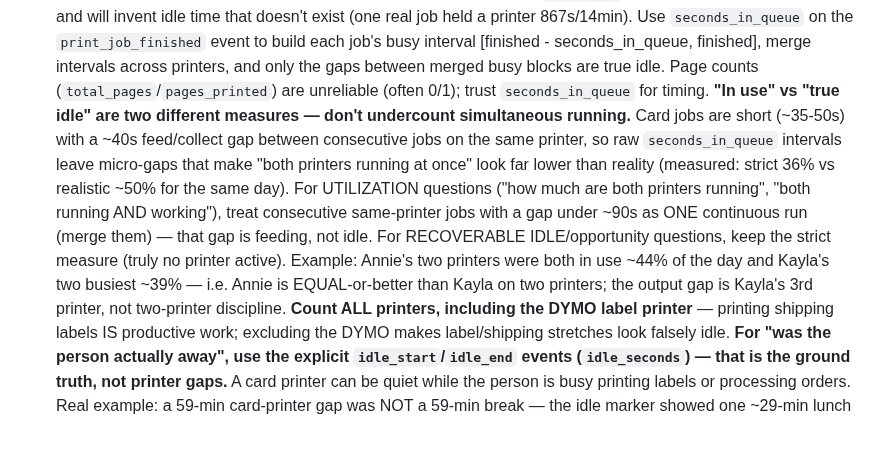
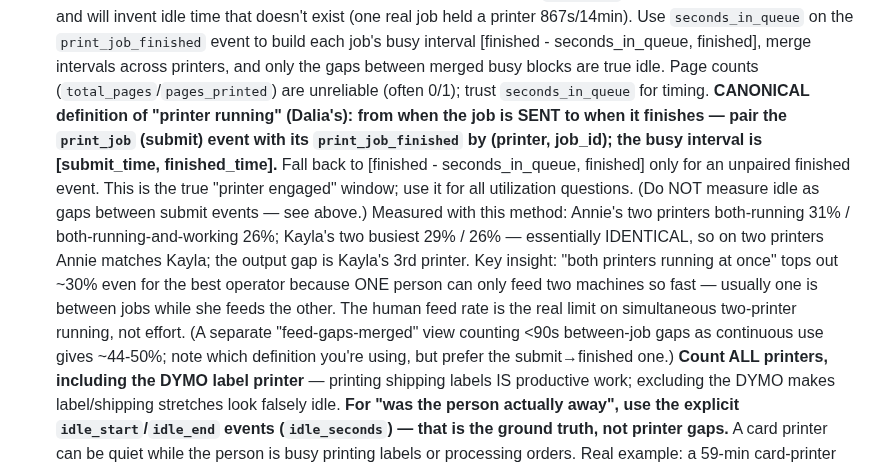
Before and after one commit to modernpinkpaper/Test, a Markdown page: CLAUDE.md, the part around the change. GitHub-like rendering; blank space fills up the shorter version.

Commit message:
Set canonical 'printer running' = submit-to-finished paired by job_id
Per Dalia: measure printer-running from the print_job (submit) event to its
print_job_finished, paired by (printer, job_id); interval = [submit, finished].
Fall back to finished - seconds_in_queue only for unpaired finishes. This is the
true engaged window for utilization questions. Result: Annie both-running 31%/
both+working 26%, Kayla 29%/26% - identical on two printers; gap is Kayla's 3rd
printer. Insight: both-running tops ~30% for anyone because one person can only
feed two machines so fast. Note the feed-gaps-merged view gives ~44-50%; prefer
the submit->finished definition.

Co-Authored-By: Claude Opus 4.8 <noreply@anthropic.com>
Claude-Session: https://claude.ai/code/session_01WiMvjntpvmQPjDSDc9ZY9Z

```diff
--- a/CLAUDE.md
+++ b/CLAUDE.md
@@ -31,15 +31,18 @@ work. Do NOT answer log questions from summary counts alone.
    `print_job_finished` event to build each job's busy interval [finished - seconds_in_queue, finished],
    merge intervals across printers, and only the gaps between merged busy blocks are true idle. Page
    counts (`total_pages`/`pages_printed`) are unreliable (often 0/1); trust `seconds_in_queue` for timing.
-   **"In use" vs "true idle" are two different measures — don't undercount simultaneous running.** Card
-   jobs are short (~35-50s) with a ~40s feed/collect gap between consecutive jobs on the same printer, so
-   raw `seconds_in_queue` intervals leave micro-gaps that make "both printers running at once" look far
-   lower than reality (measured: strict 36% vs realistic ~50% for the same day). For UTILIZATION questions
-   ("how much are both printers running", "both running AND working"), treat consecutive same-printer jobs
-   with a gap under ~90s as ONE continuous run (merge them) — that gap is feeding, not idle. For RECOVERABLE
-   IDLE/opportunity questions, keep the strict measure (truly no printer active). Example: Annie's two
-   printers were both in use ~44% of the day and Kayla's two busiest ~39% — i.e. Annie is EQUAL-or-better
-   than Kayla on two printers; the output gap is Kayla's 3rd printer, not two-printer discipline.
+   **CANONICAL definition of "printer running" (Dalia's): from when the job is SENT to when it finishes —
+   pair the `print_job` (submit) event with its `print_job_finished` by (printer, job_id); the busy
+   interval is [submit_time, finished_time].** Fall back to [finished - seconds_in_queue, finished] only
+   for an unpaired finished event. This is the true "printer engaged" window; use it for all utilization
+   questions. (Do NOT measure idle as gaps between submit events — see above.) Measured with this method:
+   Annie's two printers both-running 31% / both-running-and-working 26%; Kayla's two busiest 29% / 26% —
+   essentially IDENTICAL, so on two printers Annie matches Kayla; the output gap is Kayla's 3rd printer.
+   Key insight: "both printers running at once" tops out ~30% even for the best operator because ONE person
+   can only feed two machines so fast — usually one is between jobs while she feeds the other. The human
+   feed rate is the real limit on simultaneous two-printer running, not effort.
+   (A separate "feed-gaps-merged" view counting <90s between-job gaps as continuous use gives ~44-50%;
+   note which definition you're using, but prefer the submit→finished one.)
    **Count ALL printers, including the DYMO label printer** — printing shipping labels IS productive
    work; excluding the DYMO makes label/shipping stretches look falsely idle.
    **For "was the person actually away", use the explicit `idle_start`/`idle_end` events (`idle_seconds`)
```
